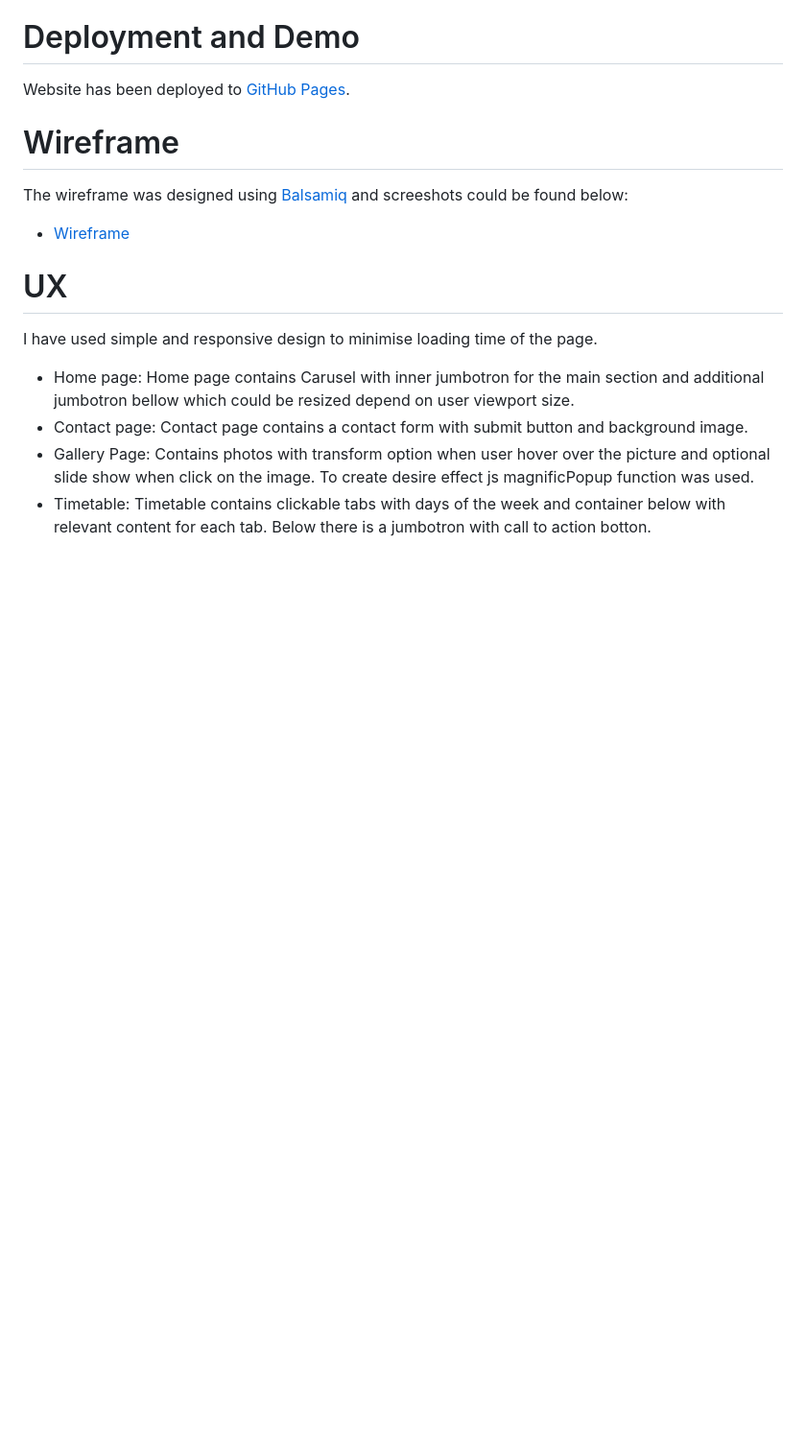
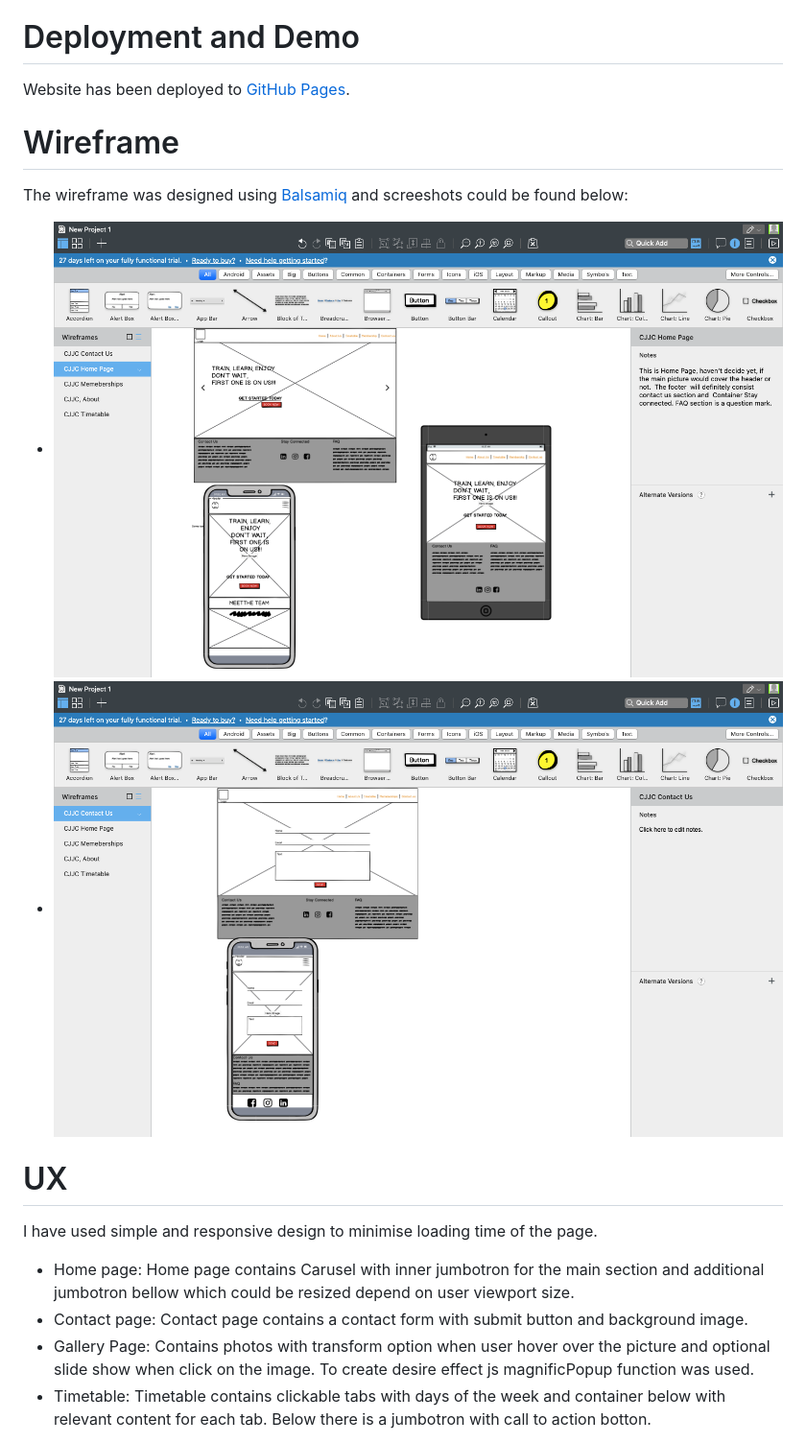
Before and after one commit to Code-Institute-Submissions/https-github.com-Miszamm-MS1-project_resub, a Markdown page: README.md, the part around the change printed below. Shown: that part at 96% size. GitHub-like rendering; pictures changed too: Image/wf1.png (added), Image/wf2.png (added); blank space fills up the shorter version.

Commit message:
adding wf1 and wf2 to Image folder

```diff
--- a/README.md
+++ b/README.md
@@ -17,7 +17,8 @@ Website has been deployed to [GitHub Pages](https://miszamm.github.io/MS1-projec
 
 The wireframe was designed using [Balsamiq](https://balsamiq.com/wireframes/) and screeshots could be found below:
 
-- [Wireframe](image/wireframe.png)
+- ![Wireframe](Image/wf1.png)
+- ![Wireframe](Image/wf2.png)
 
 # UX
 
```
Also changed, not shown: other parts of README.md (+3 -3 lines).
